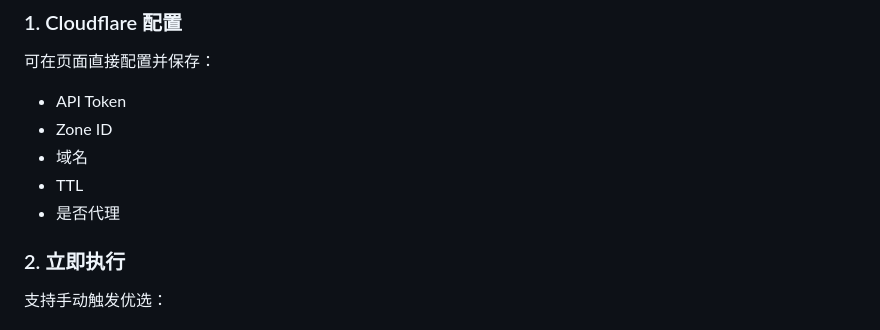
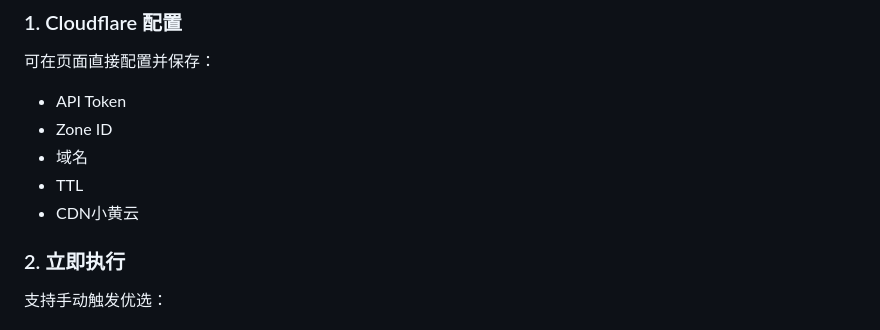
Before and after one commit to coldboy404/cfipup2dns, a Markdown page: README.md, the part around the change. GitHub-like rendering.

Commit message:
docs: rename proxied label in README to CDN小黄云

```diff
--- a/README.md
+++ b/README.md
@@ -67,7 +67,7 @@ cd ~/cfipup2dns && git pull --ff-only && bash docker/up.sh
 - Zone ID
 - 域名
 - TTL
-- 是否代理
+- CDN小黄云
 
 ### 2. 立即执行
 支持手动触发优选：
```
